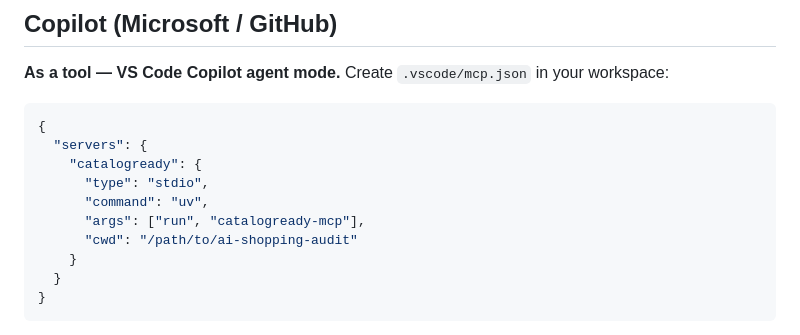
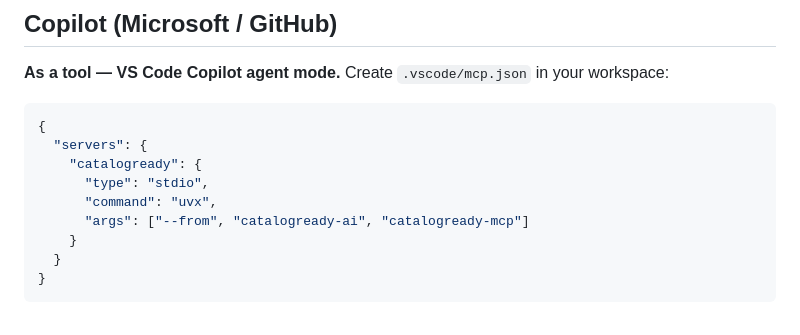
Before and after one commit to PO-VINCENT/ai-shopping-audit, a Markdown page: docs/QUICKSTART-AI-ASSISTANTS.md, the part around one of its changes. Rendered like a GitHub page.

```diff
--- a/docs/QUICKSTART-AI-ASSISTANTS.md
+++ b/docs/QUICKSTART-AI-ASSISTANTS.md
@@ -124,9 +122,8 @@ your workspace:
   "servers": {
     "catalogready": {
       "type": "stdio",
-      "command": "uv",
-      "args": ["run", "catalogready-mcp"],
-      "cwd": "/path/to/ai-shopping-audit"
+      "command": "uvx",
+      "args": ["--from", "catalogready-ai", "catalogready-mcp"]
     }
   }
 }
```
Also changed, not shown: other parts of docs/QUICKSTART-AI-ASSISTANTS.md (+11 -13 lines), README.md (+1 -1 lines).
